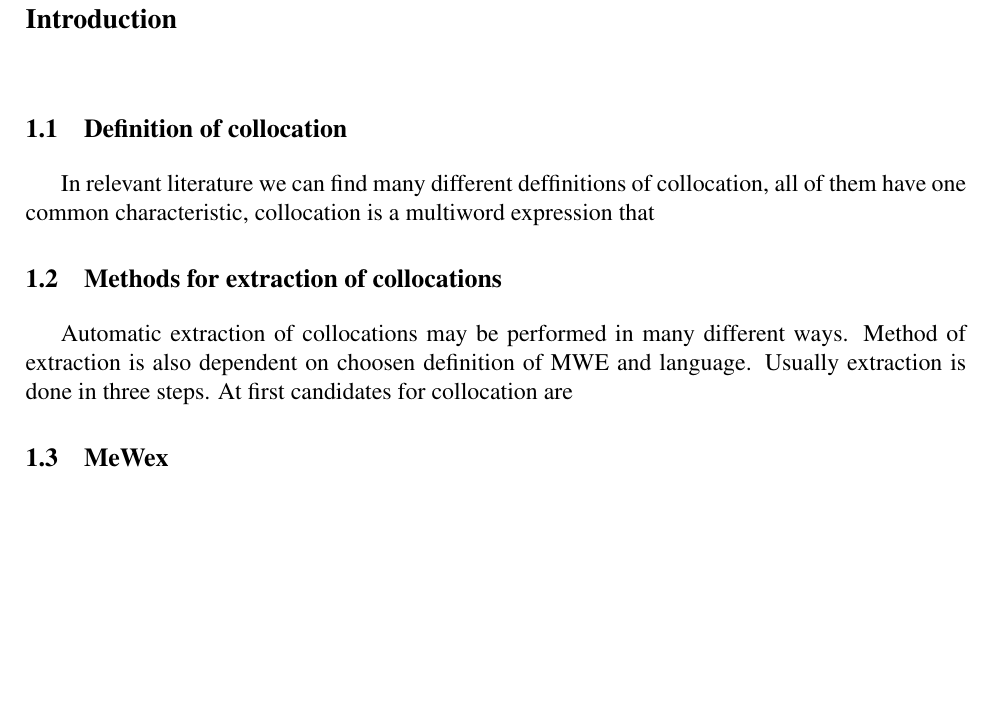
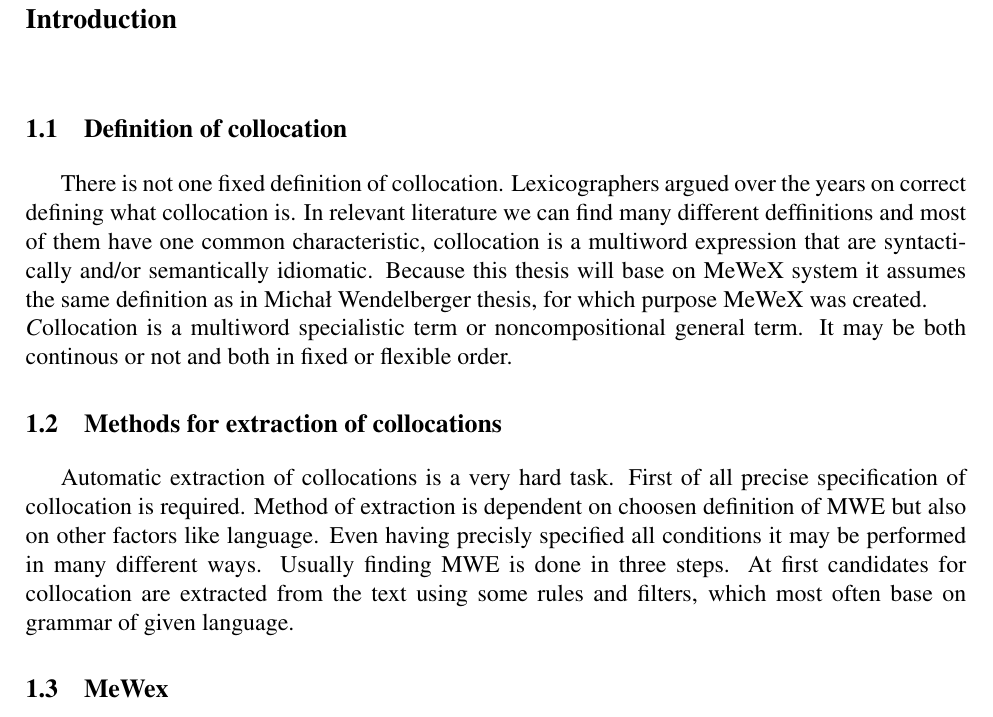
Before and after one commit to MGniew/MeWeX, a LaTeX thesis (Diploma Thesis/inz_danielewicz/main.tex, which reads Diploma Thesis/inz_danielewicz/tex/Chapter1_Introduction.tex): part of page 5 of 12, cut so that both start at the same text, the shorter picture padded with empty space. Compiled offline with pdfLaTeX.

Commit message:
Some new sentences in chapter 1.

```diff
--- a/Diploma Thesis/inz_danielewicz/tex/Chapter1_Introduction.tex
+++ b/Diploma Thesis/inz_danielewicz/tex/Chapter1_Introduction.tex
@@ -2,10 +2,22 @@
 \chapter{Introduction}
 
 \section{Definition of collocation}
-In relevant literature we can find many different deffinitions of collocation, all of them have one common characteristic, collocation is a multiword expression that
+There is not one fixed definition of collocation. Lexicographers argued over the years on correct defining what collocation is.
+In relevant literature we can find many different deffinitions and most of them have one common characteristic,
+collocation is a multiword expression that are syntactically and/or semantically idiomatic. Because this thesis will base on MeWeX system
+it assumes the same definition as in Michał Wendelberger thesis, for which purpose MeWeX was created.
+% wstawić definicję kolokacji w cytat czy cuś
+\\ \textit Collocation is a multiword specialistic term or noncompositional general term. It may be both continous or not and both in fixed or flexible order.
+% Za wyrażenie wielowyrazowe uznawane są wieloelementowe terminy specjalistyczne oraz
+% niekompozycyjne terminy ogólne. Mogą być one zarówno ciągłe, w szyku przemiennym, jak i
+% ustalonym.
 
 \section{Methods for extraction of collocations}
-Automatic extraction of collocations may be performed in many different ways. Method of extraction is also dependent on choosen definition of MWE and language. Usually extraction is done in three steps. At first candidates for collocation are
+Automatic extraction of collocations is a very hard task. First of all precise specification of collocation is required.
+Method of extraction is dependent on choosen definition of MWE but also on other factors like language.
+Even having precisly specified all conditions it may be performed in many different ways.
+Usually finding MWE is done in three steps. At first candidates for collocation are extracted from the text using some rules and filters,
+which most often base on grammar of given language.
 
 \section{MeWex}
 
```
Also changed, not shown: Diploma Thesis/inz_danielewicz/tex/Chapter1_Introduction.tex (3 more changed lines).
